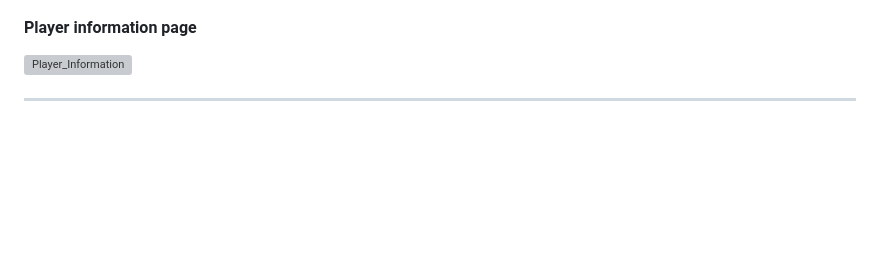
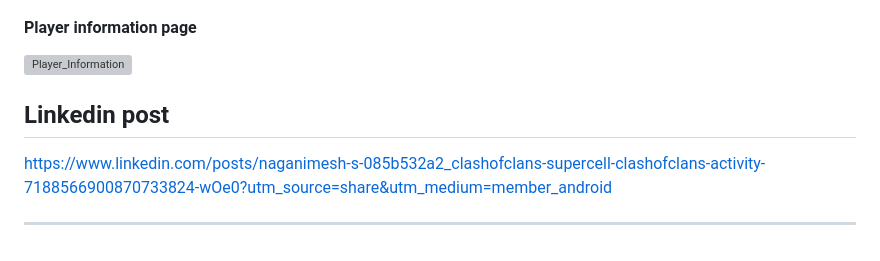
Before and after one commit to Devilnimesh001/CLASH_OF_CLANS_API, a Markdown page: README.md, the part around the change. Rendered like a GitHub page; blank space fills up the shorter version; grey boxes are pictures that could not be loaded.

```diff
--- a/README.md
+++ b/README.md
@@ -99,4 +99,8 @@ This project is licensed under the [Apache-2.0](LICENSE).
 
 ![Player_Information](https://github.com/Devilnimesh001/CLASH_OF_CLANS_API/blob/main/SCREENSHOTS/PLAYER_STATUS.PNG?raw=true)
 
+## Linkedin post
+
+https://www.linkedin.com/posts/naganimesh-s-085b532a2_clashofclans-supercell-clashofclans-activity-7188566900870733824-wOe0?utm_source=share&utm_medium=member_android
+
 ---
```
